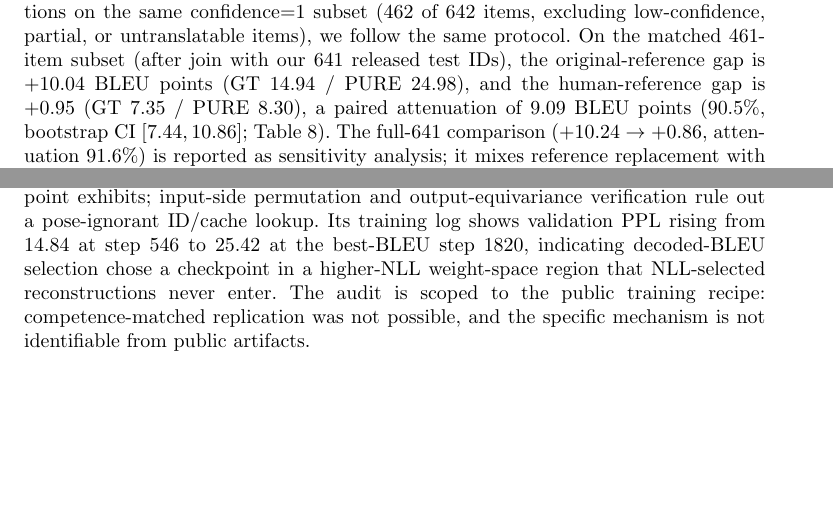
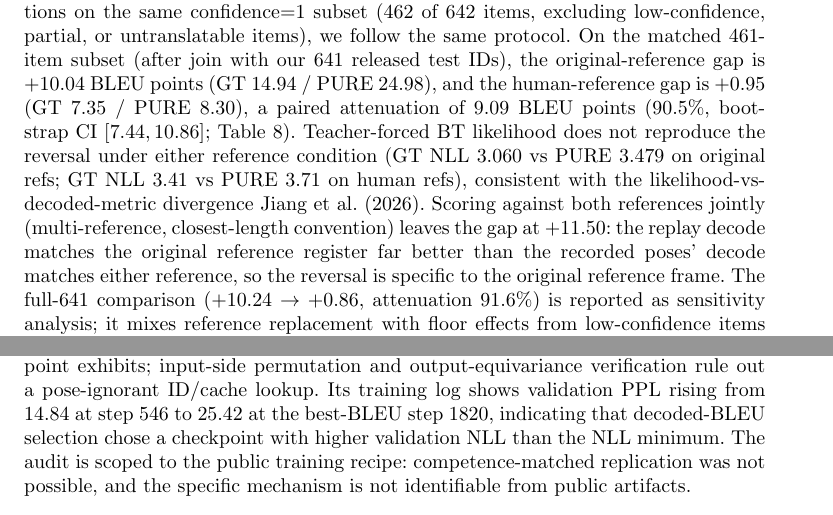
Before and after one commit to JiXin424/rcp-audit-artifact, a LaTeX paper (paper/main_lre.tex): two parts of pages 13 and 21 of 25, joined at a grey line, cut so that both start at the same text, the shorter picture padded with empty space. The pictures show the PDF file paper/main_lre.pdf that the author committed with the source.

Commit message:
Add BT likelihood, multi-reference, held-out caveat to human-reference analysis

```diff
--- a/paper/main_lre.tex
+++ b/paper/main_lre.tex
@@ -285,7 +285,7 @@ Seed 606 & $-1.24$ & $-1.26$ & $-1.55$ & $-3.46$ & $-0.169$ & $-0.001$ \\
 \label{sec:floor_effect}
 Two 2026 corpus audits bear directly on this reversal. Czehmann et al.~\cite{czehmann2026sacred} released manual sign-to-text back-translations of the test set (one deaf fluent L2 DGS signer; per-item confidence flags), documenting information loss, lexical errors, and translationese in the original speech-transcribed references, and showed that reference replacement already changes BLEU scores and rankings on PHOENIX-2014T. Alkain et al.~\cite{alkain2026critical} quantified train--test text overlap across sign-language translation corpora, showing that a small fraction of highly training-like test items disproportionately inflates corpus BLEU. We reproduce the overlap pattern locally: the 32 test items whose reference exactly matches a training text score GT 40.26 / PURE 78.73 (gap $+38.5$), while the remaining 609 items score GT 11.93 / PURE 22.20 (gap $+10.3$).
 
-Because Czehmann et al.\ compared original-reference and human-reference conditions on the same confidence=1 subset (462 of 642 items, excluding low-confidence, partial, or untranslatable items), we follow the same protocol. On the matched 461-item subset (after join with our 641 released test IDs), the original-reference gap is $+10.04$ BLEU points (GT 14.94 / PURE 24.98), and the human-reference gap is $+0.95$ (GT 7.35 / PURE 8.30), a paired attenuation of $9.09$ BLEU points (90.5\%, bootstrap CI $[7.44, 10.86]$; Table~\ref{tab:ref_sensitivity}). The full-641 comparison ($+10.24 \to +0.86$, attenuation $91.6\%$) is reported as sensitivity analysis; it mixes reference replacement with floor effects from low-confidence items and is not the primary estimand. This is a \emph{descriptive contrast of two corpus gaps}, not a causal attribution. Under all six reconstruction checkpoints the gap against human references is negative ($-0.15$ to $-0.65$). The asymmetry is consistent across metrics on the matched subset: chrF attenuation $82.2\%$ ($+12.73 \to +2.27$), BLEU-1 attenuation $84.0\%$ ($+20.01 \to +3.19$). Czehmann et al.\ also showed BLEURT is less sensitive to reference replacement than BLEU; our BLEURT substitute (artifact) on the full-641 set gives a gap of $+0.165$ under original refs and a smaller value under human refs (artifact), consistent with their finding.
+Because Czehmann et al.\ compared original-reference and human-reference conditions on the same confidence=1 subset (462 of 642 items, excluding low-confidence, partial, or untranslatable items), we follow the same protocol. On the matched 461-item subset (after join with our 641 released test IDs), the original-reference gap is $+10.04$ BLEU points (GT 14.94 / PURE 24.98), and the human-reference gap is $+0.95$ (GT 7.35 / PURE 8.30), a paired attenuation of $9.09$ BLEU points (90.5\%, bootstrap CI $[7.44, 10.86]$; Table~\ref{tab:ref_sensitivity}). Teacher-forced BT likelihood does not reproduce the reversal under either reference condition (GT NLL $3.060$ vs PURE $3.479$ on original refs; GT NLL $3.41$ vs PURE $3.71$ on human refs), consistent with the likelihood-vs-decoded-metric divergence \cite{jiang2025meaningful}. Scoring against both references jointly (multi-reference, closest-length convention) leaves the gap at $+11.50$: the replay decode matches the original reference register far better than the recorded poses’ decode matches either reference, so the reversal is specific to the original reference frame. The full-641 comparison ($+10.24 \to +0.86$, attenuation $91.6\%$) is reported as sensitivity analysis; it mixes reference replacement with floor effects from low-confidence items and is not the primary estimand. This is a \emph{descriptive contrast of two corpus gaps}, not a causal attribution. Under all six reconstruction checkpoints the gap against human references is negative ($-0.15$ to $-0.65$). The asymmetry is consistent across metrics on the matched subset: chrF attenuation $82.2\%$ ($+12.73 \to +2.27$), BLEU-1 attenuation $84.0\%$ ($+20.01 \to +3.19$). Czehmann et al.\ also showed BLEURT is less sensitive to reference replacement than BLEU; our BLEURT substitute (artifact) on the full-641 set gives a gap of $+0.165$ under original refs and a smaller value under human refs (artifact), consistent with their finding.
 
 A natural concern is that the attenuation is a symmetric floor effect. On the matched subset, switching from original to human references, GT drops $7.59$ BLEU-4 points (50.8\%) but PURE drops $16.50$ points (66.6\%) --- PURE loses a larger fraction (ratio $1.31\times$). The asymmetry is even larger under BLEU-1 and chrF, so simple symmetric compression is insufficient, but the asymmetry does not discriminate between reference-text defects and training-distribution alignment.
 
```
Also changed, not shown: paper/main_lre.pdf, paper/main_lre.tex (2 more changed lines).
